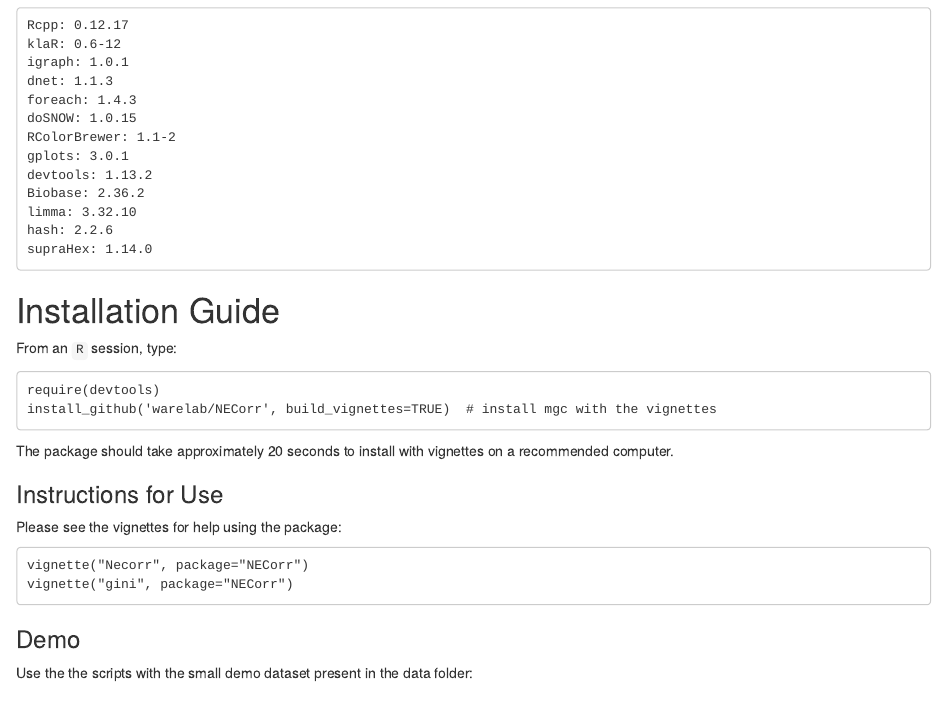
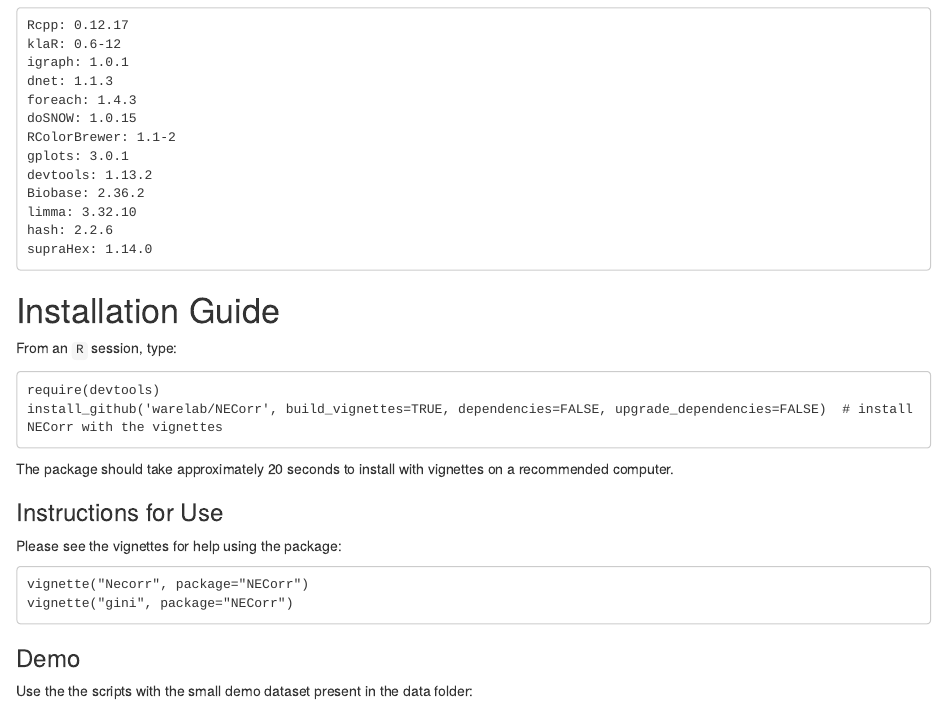
Before and after one commit to warelab/NECorr, an R Markdown document (README.Rmd): the page in a window 1100 px wide, from 1440 px down. Rendered offline with R 4.5, knitr and Pandoc, with nearby package versions.

Commit message:
Update README.Rmd

````diff
--- a/README.Rmd
+++ b/README.Rmd
@@ -96,7 +96,7 @@ From an `R` session, type:
 
 ```
 require(devtools)
-install_github('warelab/NECorr', build_vignettes=TRUE)  # install mgc with the vignettes
+install_github('warelab/NECorr', build_vignettes=TRUE, dependencies=FALSE, upgrade_dependencies=FALSE)  # install NECorr with the vignettes
 ```
 
 The package should take approximately 20 seconds to install with vignettes on a recommended computer.
````
